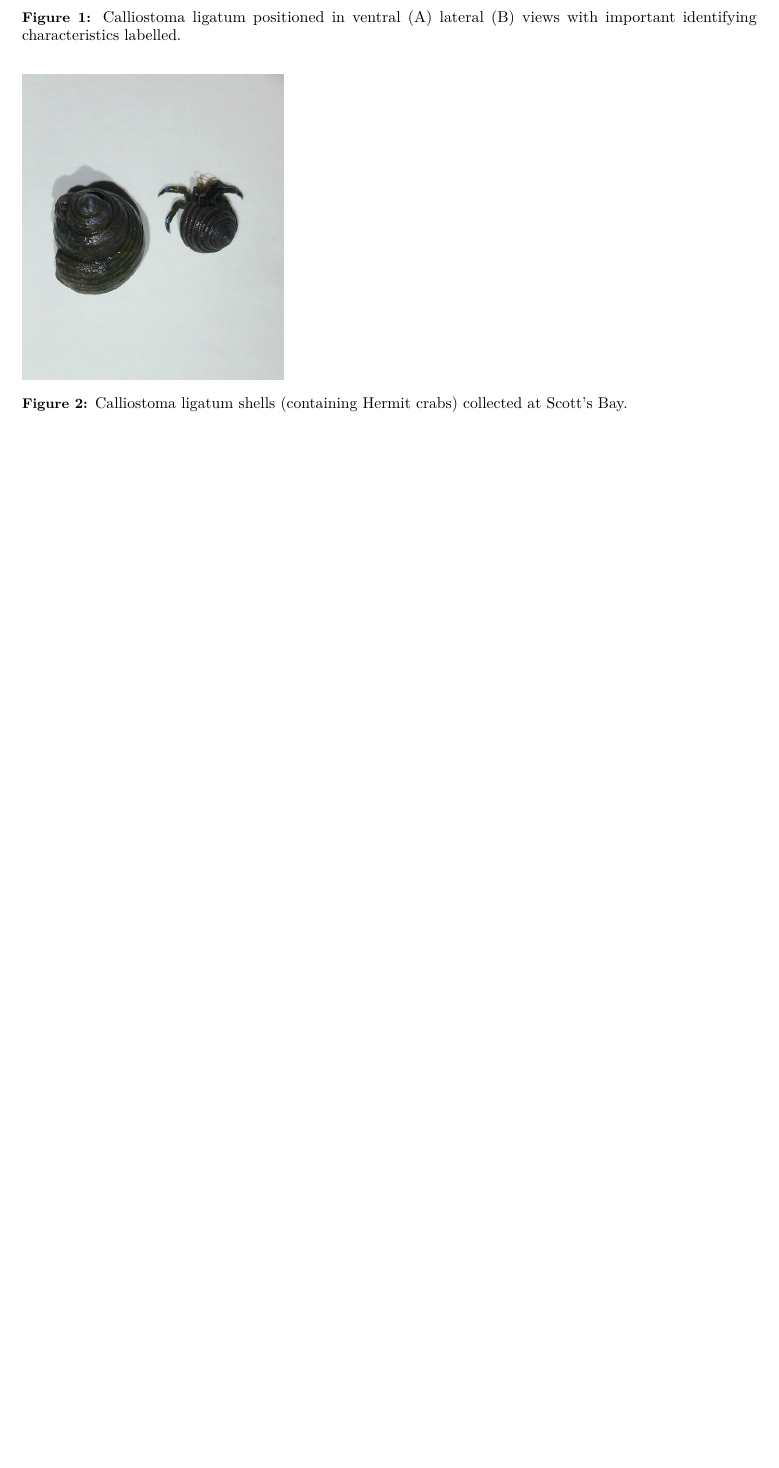
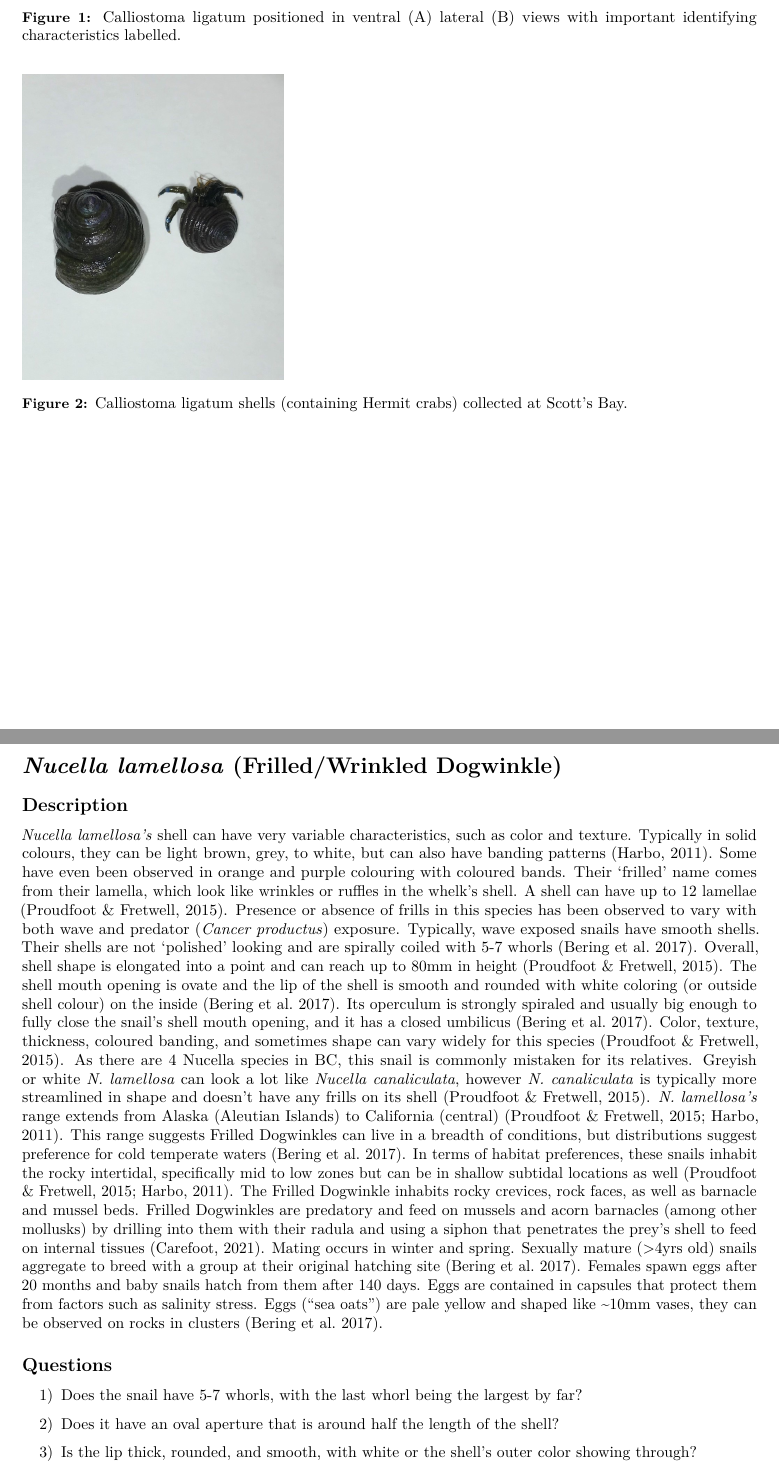
Before and after one commit to marine-pop-ecol/species-id-guide-gabriellelanguedoc, an R Markdown document (Languedoc_SpeciesID.Rmd): part of page 3 of 3 before the commit and two parts of pages 3 and 4 of 5 after it, the two joined at a grey line, cut so that both start at the same text, the shorter picture padded with empty space. Rendered offline with R 4.5, knitr and Pandoc, then LaTeX, with nearby package versions.

Commit message:
secound snail added

````diff
--- a/Languedoc_SpeciesID.Rmd
+++ b/Languedoc_SpeciesID.Rmd
@@ -39,7 +39,21 @@ knitr::include_graphics(here::here("images", "Calliostoma_drawing.jpg"))
 ```{r Calliostoma_size, fig.align = 'left', out.width = "50%", out.height = "30%",fig.cap = "Calliostoma ligatum shells (containing Hermit crabs) collected at Scott's Bay.", echo=FALSE}
 knitr::include_graphics(here::here("images", "Calliostoma_size.png"))
 ```
+\newpage
 
+# *Nucella lamellosa* (Frilled/Wrinkled Dogwinkle)
 
+## Description
+
+*Nucella lamellosa’s* shell can have very variable characteristics, such as color and texture. Typically in solid colours, they can be light brown, grey, to white, but can also have banding patterns (Harbo, 2011). Some have even been observed in orange and purple colouring with coloured bands. Their ‘frilled’ name comes from their lamella, which look like wrinkles or ruffles in the whelk’s shell. A shell can have up to 12 lamellae (Proudfoot & Fretwell, 2015). Presence or absence of frills in this species has been observed to vary with both wave and predator (*Cancer productus*) exposure. Typically, wave exposed snails have smooth shells. Their shells are not ‘polished’ looking and are spirally coiled with 5-7 whorls (Bering et al. 2017). Overall, shell shape is elongated into a point and can reach up to 80mm in height (Proudfoot & Fretwell, 2015). The shell mouth opening is ovate and the lip of the shell is smooth and rounded with white coloring (or outside shell colour) on the inside (Bering et al. 2017). Its operculum is strongly spiraled and usually big enough to fully close the snail’s shell mouth opening, and it has a closed umbilicus (Bering et al. 2017). Color, texture, thickness, coloured banding, and sometimes shape can vary widely for this species (Proudfoot & Fretwell, 2015). As there are 4 Nucella species in BC, this snail is commonly mistaken for its relatives. Greyish or white *N. lamellosa* can look a lot like *Nucella canaliculata*, however *N. canaliculata* is typically more streamlined in shape and doesn't have any frills on its shell (Proudfoot & Fretwell, 2015).
+*N. lamellosa’s* range extends from Alaska (Aleutian Islands) to California (central) (Proudfoot & Fretwell, 2015; Harbo, 2011). This range suggests Frilled Dogwinkles can live in a breadth of conditions, but distributions suggest preference for cold temperate waters (Bering et al. 2017). In terms of habitat preferences, these snails inhabit the rocky intertidal, specifically mid to low zones but can be in shallow subtidal locations as well (Proudfoot & Fretwell, 2015; Harbo, 2011). The Frilled Dogwinkle inhabits rocky crevices, rock faces, as well as barnacle and mussel beds. Frilled Dogwinkles are predatory and feed on mussels and acorn barnacles (among other mollusks) by drilling into them with their radula and using a siphon that penetrates the prey’s shell to feed on internal tissues (Carefoot, 2021). Mating occurs in winter and spring. Sexually mature (>4yrs old) snails aggregate to breed with a group at their original hatching site (Bering et al. 2017). Females spawn eggs after 20 months and baby snails hatch from them after 140 days. Eggs are contained in capsules that protect them from factors such as salinity stress. Eggs (“sea oats”) are pale yellow and shaped like ~10mm vases, they can be observed on rocks in clusters (Bering et al. 2017).
+
+## Questions
+
+1) Does the snail have 5-7 whorls, with the last whorl being the largest by far?
+
+2) Does it have an oval aperture that is around half the length of the shell?
+
+3) Is the lip thick, rounded, and smooth, with white or the shell’s outer color showing through?
 
 \newpage
````
Also changed, not shown: Languedoc_SpeciesID.Rmd (14 more changed lines).
